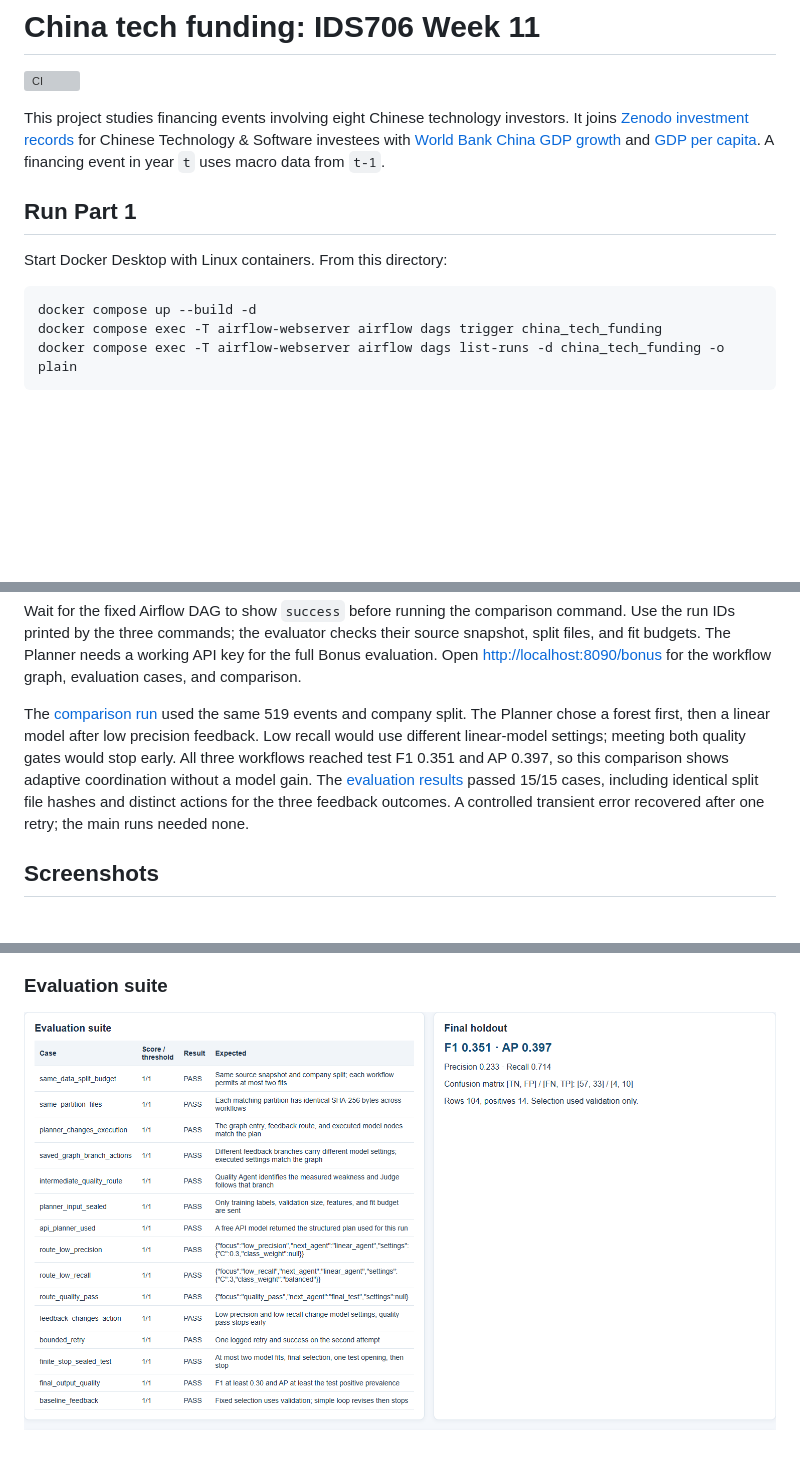
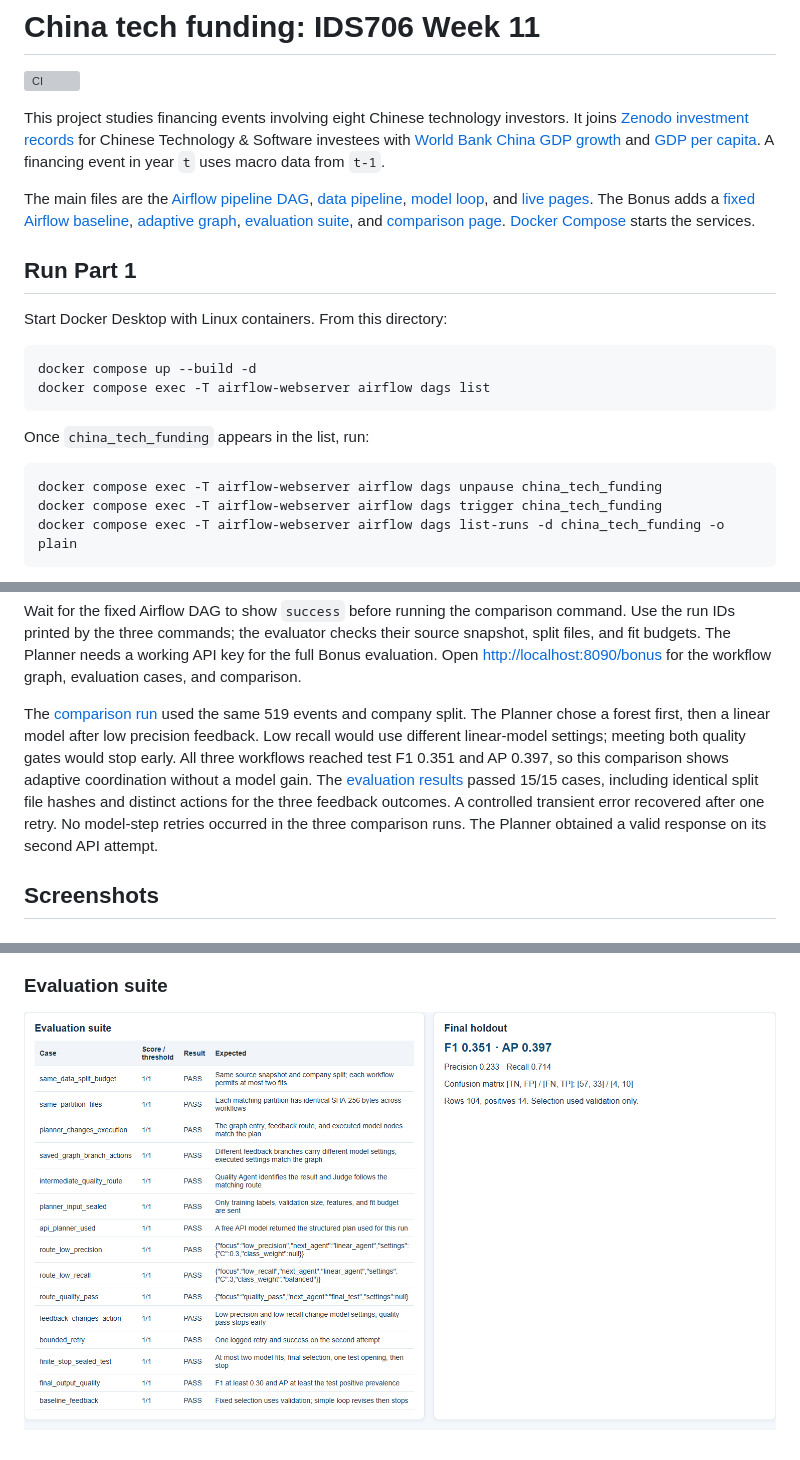
Before and after one commit to USERZEROA/china-tech-funding, a Markdown page: README.md, 3 parts joined by grey strips. GitHub-like rendering; pictures changed too: screenshots/08_evaluation_suite.png; blank space fills up the shorter version; grey boxes are pictures that could not be loaded.

Commit message:
Finalize workflow evaluation and submission guide

````diff
--- a/README.md
+++ b/README.md
@@ -3,6 +3,8 @@
 [![CI](https://github.com/USERZEROA/china-tech-funding/actions/workflows/ci.yml/badge.svg)](https://github.com/USERZEROA/china-tech-funding/actions/workflows/ci.yml)
 
 This project studies financing events involving eight Chinese technology investors. It joins [Zenodo investment records](https://zenodo.org/records/19194192) for Chinese Technology & Software investees with [World Bank China GDP growth](https://api.worldbank.org/v2/country/CHN/indicator/NY.GDP.MKTP.KD.ZG?format=json&date=1998:2023&per_page=100) and [GDP per capita](https://api.worldbank.org/v2/country/CHN/indicator/NY.GDP.PCAP.CD?format=json&date=1998:2023&per_page=100). A financing event in year `t` uses macro data from `t-1`.
+
+The main files are the [Airflow pipeline DAG](dags/china_tech_funding.py), [data pipeline](src/pipeline.py), [model loop](src/agent_loop.py), and [live pages](src/agent_web.py). The Bonus adds a [fixed Airflow baseline](dags/funding_fixed_baseline.py), [adaptive graph](src/adaptive.py), [evaluation suite](src/bonus_eval.py), and [comparison page](src/bonus_web.py). [Docker Compose](compose.yaml) starts the services.
 
 ## Run Part 1
 
@@ -10,6 +12,13 @@ Start Docker Desktop with Linux containers. From this directory:
 
 ```powershell
 docker compose up --build -d
+docker compose exec -T airflow-webserver airflow dags list
+```
+
+Once `china_tech_funding` appears in the list, run:
+
+```powershell
+docker compose exec -T airflow-webserver airflow dags unpause china_tech_funding
 docker compose exec -T airflow-webserver airflow dags trigger china_tech_funding
 docker compose exec -T airflow-webserver airflow dags list-runs -d china_tech_funding -o plain
 ```
@@ -55,7 +64,7 @@ docker compose exec -T agent-ui python -m src.bonus_eval --fixed '<Airflow run I
 
 Wait for the fixed Airflow DAG to show `success` before running the comparison command. Use the run IDs printed by the three commands; the evaluator checks their source snapshot, split files, and fit budgets. The Planner needs a working API key for the full Bonus evaluation. Open <http://localhost:8090/bonus> for the workflow graph, evaluation cases, and comparison.
 
-The [comparison run](artifacts/bonus_runs/comparison__2026-11-08T06_03_03.400078_00_00/workflow_comparison.json) used the same 519 events and company split. The Planner chose a forest first, then a linear model after low precision feedback. Low recall would use different linear-model settings; meeting both quality gates would stop early. All three workflows reached test F1 0.351 and AP 0.397, so this comparison shows adaptive coordination without a model gain. The [evaluation results](artifacts/bonus_runs/comparison__2026-11-08T06_03_03.400078_00_00/evaluation_results.json) passed 15/15 cases, including identical split file hashes and distinct actions for the three feedback outcomes. A controlled transient error recovered after one retry; the main runs needed none.
+The [comparison run](artifacts/bonus_runs/comparison__2026-11-08T06_42_10.486749_00_00/workflow_comparison.json) used the same 519 events and company split. The Planner chose a forest first, then a linear model after low precision feedback. Low recall would use different linear-model settings; meeting both quality gates would stop early. All three workflows reached test F1 0.351 and AP 0.397, so this comparison shows adaptive coordination without a model gain. The [evaluation results](artifacts/bonus_runs/comparison__2026-11-08T06_42_10.486749_00_00/evaluation_results.json) passed 15/15 cases, including identical split file hashes and distinct actions for the three feedback outcomes. A controlled transient error recovered after one retry. No model-step retries occurred in the three comparison runs. The Planner obtained a valid response on its second API attempt.
 
 ## Screenshots
 
````
Also changed, not shown: AGENTS.md (deleted, +0 -17 lines), EVIDENCE.md (+5 -3 lines), 10 other files.
